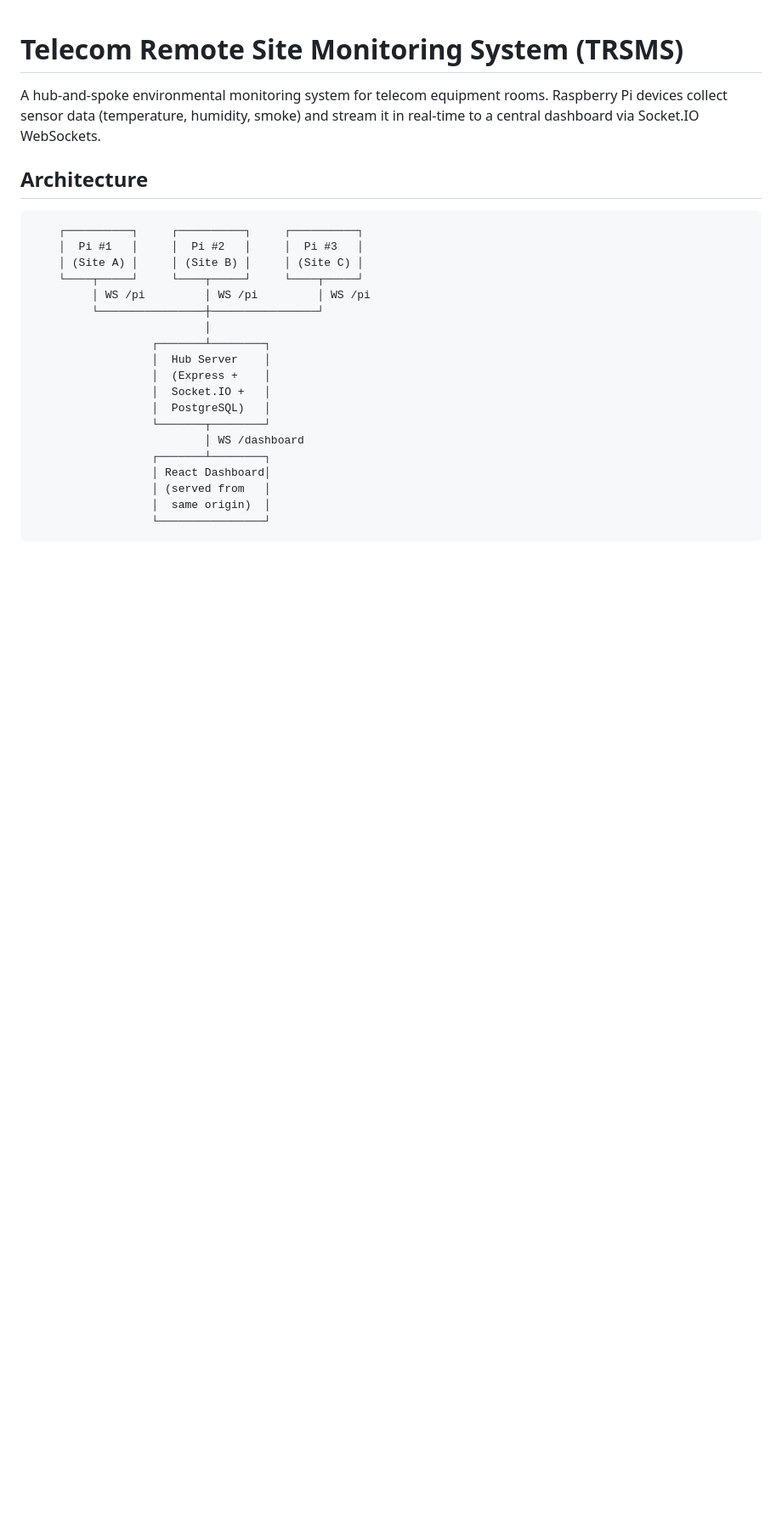
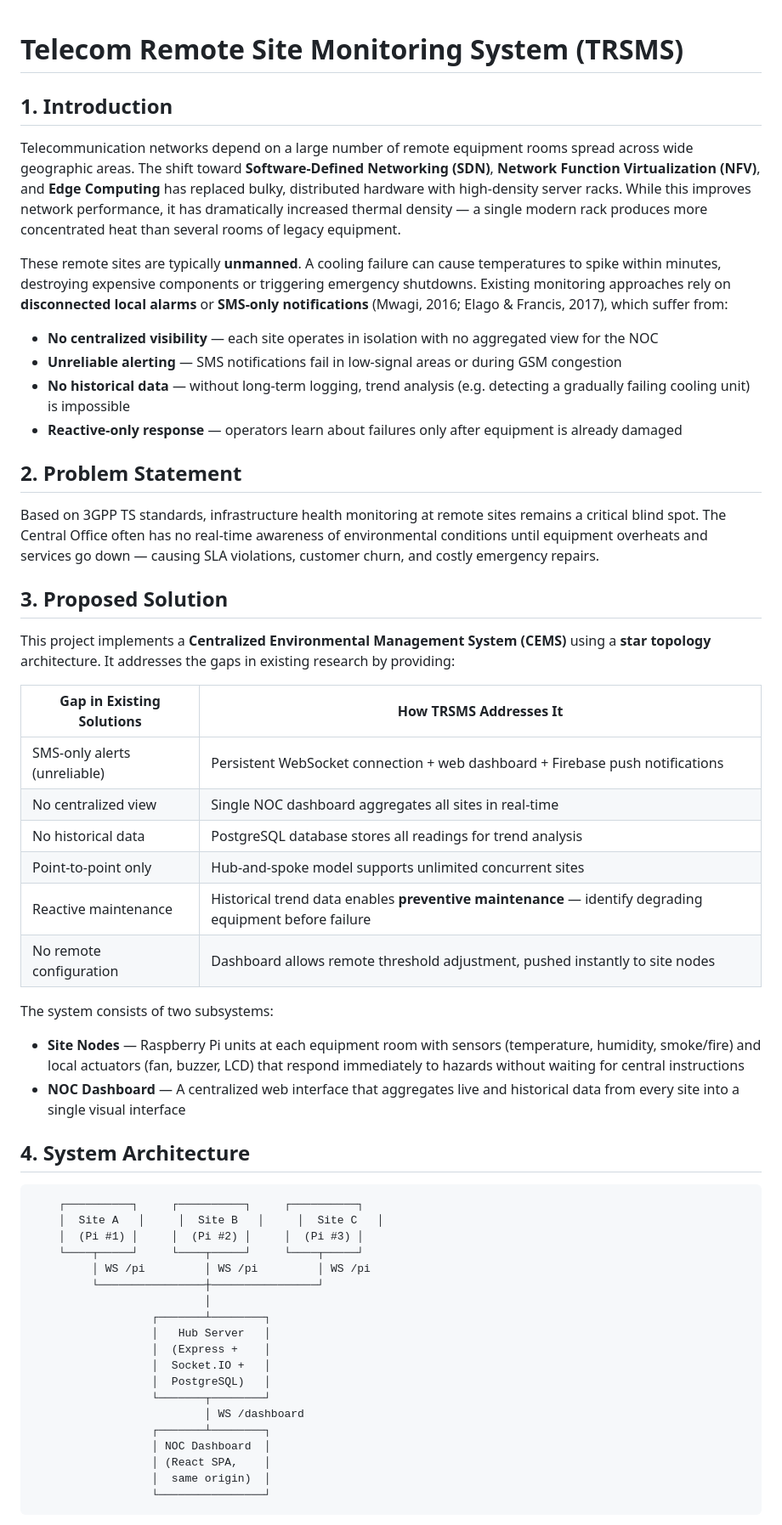
Before and after one commit to perried/Embedded-System-Project, a Markdown page: README.md, the part around one of its changes. Shown at 85% size. Rendered like a GitHub page; blank space fills up the shorter version.

````diff
--- a/README.md
+++ b/README.md
@@ -1,27 +1,58 @@
 # Telecom Remote Site Monitoring System (TRSMS)
 
-A hub-and-spoke environmental monitoring system for telecom equipment rooms. Raspberry Pi devices collect sensor data (temperature, humidity, smoke) and stream it in real-time to a central dashboard via Socket.IO WebSockets.
+## 1. Introduction
 
-## Architecture
+Telecommunication networks depend on a large number of remote equipment rooms spread across wide geographic areas. The shift toward **Software-Defined Networking (SDN)**, **Network Function Virtualization (NFV)**, and **Edge Computing** has replaced bulky, distributed hardware with high-density server racks. While this improves network performance, it has dramatically increased thermal density — a single modern rack produces more concentrated heat than several rooms of legacy equipment.
+
+These remote sites are typically **unmanned**. A cooling failure can cause temperatures to spike within minutes, destroying expensive components or triggering emergency shutdowns. Existing monitoring approaches rely on **disconnected local alarms** or **SMS-only notifications** (Mwagi, 2016; Elago & Francis, 2017), which suffer from:
+
+- **No centralized visibility** — each site operates in isolation with no aggregated view for the NOC
+- **Unreliable alerting** — SMS notifications fail in low-signal areas or during GSM congestion
+- **No historical data** — without long-term logging, trend analysis (e.g. detecting a gradually failing cooling unit) is impossible
+- **Reactive-only response** — operators learn about failures only after equipment is already damaged
+
+## 2. Problem Statement
+
+Based on 3GPP TS standards, infrastructure health monitoring at remote sites remains a critical blind spot. The Central Office often has no real-time awareness of environmental conditions until equipment overheats and services go down — causing SLA violations, customer churn, and costly emergency repairs.
+
+## 3. Proposed Solution
+
+This project implements a **Centralized Environmental Management System (CEMS)** using a **star topology** architecture. It addresses the gaps in existing research by providing:
+
+| Gap in Existing Solutions | How TRSMS Addresses It |
+|---------------------------|----------------------|
+| SMS-only alerts (unreliable) | Persistent WebSocket connection + web dashboard + Firebase push notifications |
+| No centralized view | Single NOC dashboard aggregates all sites in real-time |
+| No historical data | PostgreSQL database stores all readings for trend analysis |
+| Point-to-point only | Hub-and-spoke model supports unlimited concurrent sites |
+| Reactive maintenance | Historical trend data enables **preventive maintenance** — identify degrading equipment before failure |
+| No remote configuration | Dashboard allows remote threshold adjustment, pushed instantly to site nodes |
+
+The system consists of two subsystems:
+
+- **Site Nodes** — Raspberry Pi units at each equipment room with sensors (temperature, humidity, smoke/fire) and local actuators (fan, buzzer, LCD) that respond immediately to hazards without waiting for central instructions
+- **NOC Dashboard** — A centralized web interface that aggregates live and historical data from every site into a single visual interface
+
+## 4. System Architecture
 
 ```
     ┌──────────┐     ┌──────────┐     ┌──────────┐
-    │  Pi #1   │     │  Pi #2   │     │  Pi #3   │
-    │ (Site A) │     │ (Site B) │     │ (Site C) │
+    │  Site A   │     │  Site B   │     │  Site C   │
+    │  (Pi #1) │     │  (Pi #2) │     │  (Pi #3) │
     └────┬─────┘     └────┬─────┘     └────┬─────┘
          │ WS /pi         │ WS /pi         │ WS /pi
          └────────────────┼────────────────┘
                           │
                   ┌───────┴────────┐
-                  │  Hub Server    │
+                  │   Hub Server   │
                   │  (Express +    │
                   │  Socket.IO +   │
                   │  PostgreSQL)   │
                   └───────┬────────┘
                           │ WS /dashboard
                   ┌───────┴────────┐
-                  │ React Dashboard│
-                  │ (served from   │
+                  │ NOC Dashboard  │
+                  │ (React SPA,    │
                   │  same origin)  │
                   └────────────────┘
 ```
````
Also changed, not shown: other parts of README.md (+57 -43 lines).
